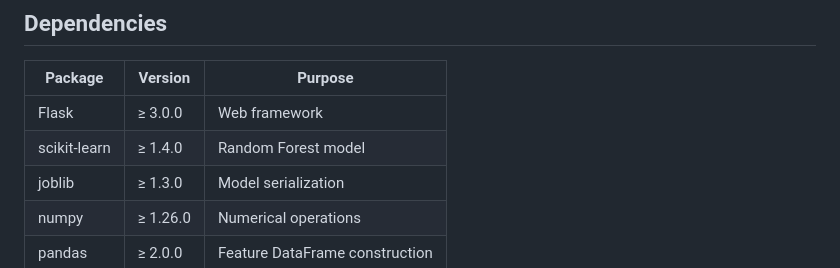
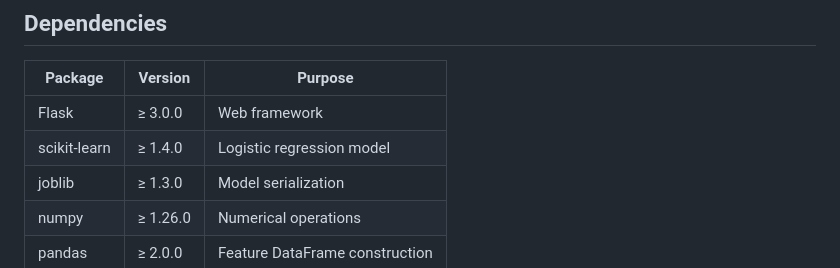
Before and after one commit to fatmakhadidja/job-recommender, a Markdown page: README.md, the part around the change. Drawn GitHub-style.

```diff
--- a/README.md
+++ b/README.md
@@ -67,7 +67,7 @@ http://localhost:5000
 | Package | Version | Purpose |
 |---|---|---|
 | Flask | ≥ 3.0.0 | Web framework |
-| scikit-learn | ≥ 1.4.0 | Random Forest model |
+| scikit-learn | ≥ 1.4.0 | Logistic regression model |
 | joblib | ≥ 1.3.0 | Model serialization |
 | numpy | ≥ 1.26.0 | Numerical operations |
 | pandas | ≥ 2.0.0 | Feature DataFrame construction |
```
